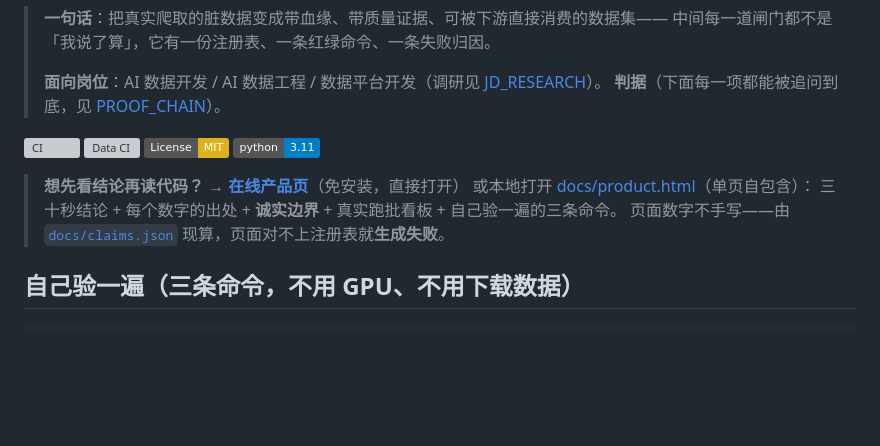
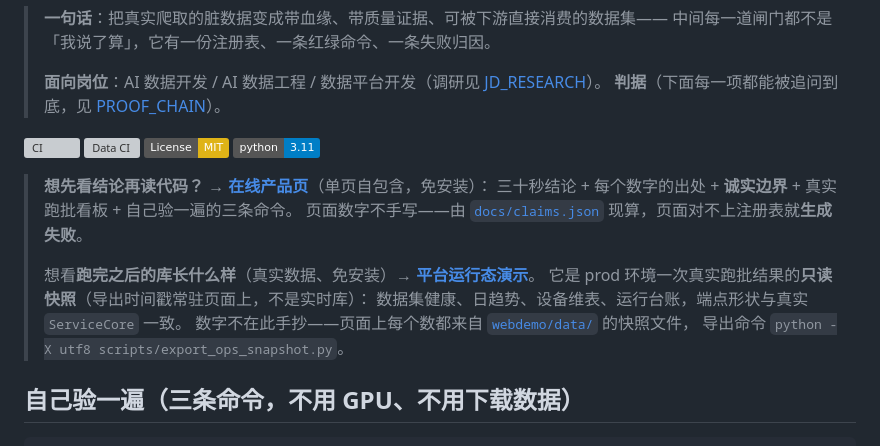
Before and after one commit to quannie255-star/mm-curation-pipeline, a Markdown page: README.md, the part around the change. GitHub-like rendering; badges without logos; blank space fills up the shorter version; grey boxes are pictures that could not be loaded.

Commit message:
README 区分两个页面：产品页（本地单页）与运行态演示（公网服务）
覆盖发布后，https://mm-curation-showcase.app.workbuddy.host/ 指向的是
**平台运行态演示**而不是产品页——README 顶部还写着「在线产品页」指向那个链接，
是错的，会让人点进去找不到「三十秒结论」。

- 产品页：给「先看结论再读代码」的人，本地 docs/product.html 单页自包含
- 运行态演示：公网免安装，看跑完之后的库长什么样

写这段时先写了「8 个数据集 / 5032 行」，门禁立刻报 README 未登记 72 > 上限 71。
**没有抬上限**（上限等于实点值是纪律，抬它等于给未登记数字发通行证），
改成指向 `webdemo/data/` 快照文件 + 一条导出命令——数字仍然可核，只是不手抄在README 里。

```diff
--- a/README.md
+++ b/README.md
@@ -11,10 +11,15 @@
 [![License: MIT](https://img.shields.io/badge/License-MIT-yellow.svg)](LICENSE)
 [![Python 3.11](https://img.shields.io/badge/python-3.11-blue.svg)](https://www.python.org/downloads/)
 
-> **想先看结论再读代码？** → **[在线产品页](https://mm-curation-showcase.app.workbuddy.host/)**（免安装，直接打开）
-> 或本地打开 [docs/product.html](docs/product.html)（单页自包含）：
+> **想先看结论再读代码？** → **[在线产品页](docs/product.html)**（单页自包含，免安装）：
 > 三十秒结论 + 每个数字的出处 + **诚实边界** + 真实跑批看板 + 自己验一遍的三条命令。
 > 页面数字不手写——由 [`docs/claims.json`](docs/claims.json) 现算，页面对不上注册表就**生成失败**。
+>
+> 想看**跑完之后的库长什么样**（真实数据、免安装）→ **[平台运行态演示](https://mm-curation-showcase.app.workbuddy.host/)**。
+> 它是 prod 环境一次真实跑批结果的**只读快照**（导出时间戳常驻页面上，不是实时库）：
+> 数据集健康、日趋势、设备维表、运行台账，端点形状与真实 `ServiceCore` 一致。
+> 数字不在此手抄——页面上每个数都来自 [`webdemo/data/`](webdemo/) 的快照文件，
+> 导出命令 `python -X utf8 scripts/export_ops_snapshot.py`。
 
 ## 自己验一遍（三条命令，不用 GPU、不用下载数据）
 
```
